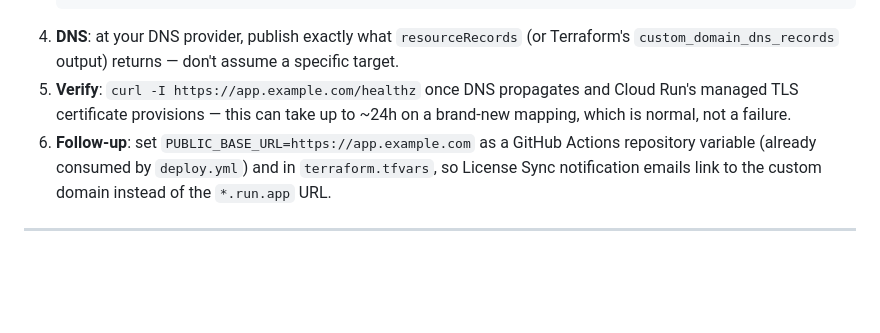
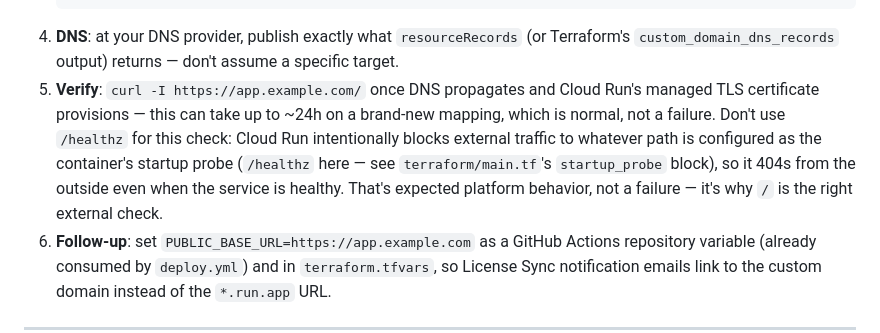
Before and after one commit to Intellisolve-IO/gemini-enterprise-manager, a Markdown page: setup_instructions.md, the part around the change. Rendered like a GitHub page; blank space fills up the shorter version.

Commit message:
docs: note that Cloud Run blocks external traffic to the startup-probe path
Discovered while verifying the first deploy: /healthz is the configured
startup_probe path in terraform/main.tf, and Cloud Run intentionally blocks
external requests to that exact path regardless of service health. Point the
external verification steps at / instead.

Co-Authored-By: Claude Sonnet 5 <noreply@anthropic.com>

````diff
--- a/setup_instructions.md
+++ b/setup_instructions.md
@@ -330,9 +330,14 @@ Needs a live Cloud Run service to target, so do this after Step 6.
    ```
 4. **DNS**: at your DNS provider, publish exactly what `resourceRecords` (or Terraform's
    `custom_domain_dns_records` output) returns — don't assume a specific target.
-5. **Verify**: `curl -I https://app.example.com/healthz` once DNS propagates and Cloud
-   Run's managed TLS certificate provisions — this can take up to ~24h on a brand-new
-   mapping, which is normal, not a failure.
+5. **Verify**: `curl -I https://app.example.com/` once DNS propagates and Cloud Run's
+   managed TLS certificate provisions — this can take up to ~24h on a brand-new mapping,
+   which is normal, not a failure. Don't use `/healthz` for this check: Cloud Run
+   intentionally blocks external traffic to whatever path is configured as the
+   container's startup probe (`/healthz` here — see `terraform/main.tf`'s
+   `startup_probe` block), so it 404s from the outside even when the service is healthy.
+   That's expected platform behavior, not a failure — it's why `/` is the right
+   external check.
 6. **Follow-up**: set `PUBLIC_BASE_URL=https://app.example.com` as a GitHub Actions
    repository variable (already consumed by `deploy.yml`) and in `terraform.tfvars`, so
    License Sync notification emails link to the custom domain instead of the `*.run.app`
````
Also changed, not shown: README.md (+5 -2 lines).
